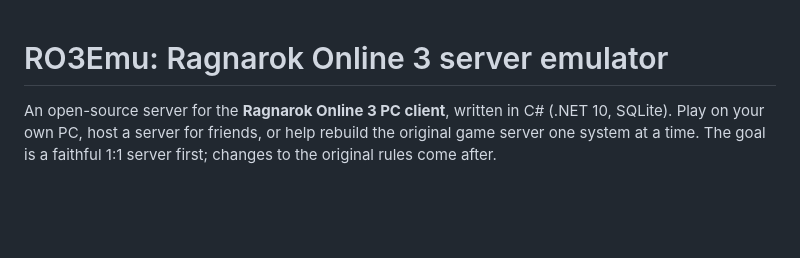
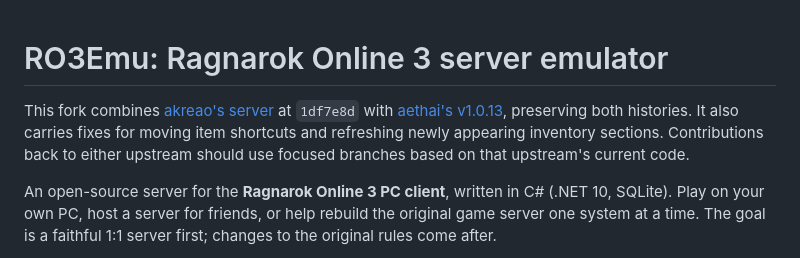
Before and after one commit to DiNaSoR/ro3emu-server, a Markdown page: README.md, the part around the change. GitHub-like rendering; blank space fills up the shorter version.

Commit message:
Document the fork integration and contribution bases

```diff
--- a/README.md
+++ b/README.md
@@ -1,4 +1,9 @@
 # RO3Emu: Ragnarok Online 3 server emulator
+
+This fork combines [akreao's server](https://github.com/akreao/ro3emu-server) at `1df7e8d` with
+[aethai's v1.0.13](https://github.com/aethai/ro3emu-server/tree/v1.0.13), preserving both histories. It also carries
+fixes for moving item shortcuts and refreshing newly appearing inventory sections. Contributions back to either
+upstream should use focused branches based on that upstream's current code.
 
 An open-source server for the **Ragnarok Online 3 PC client**, written in C# (.NET 10, SQLite). Play on your own PC,
 host a server for friends, or help rebuild the original game server one system at a time. The goal is a faithful 1:1
```
